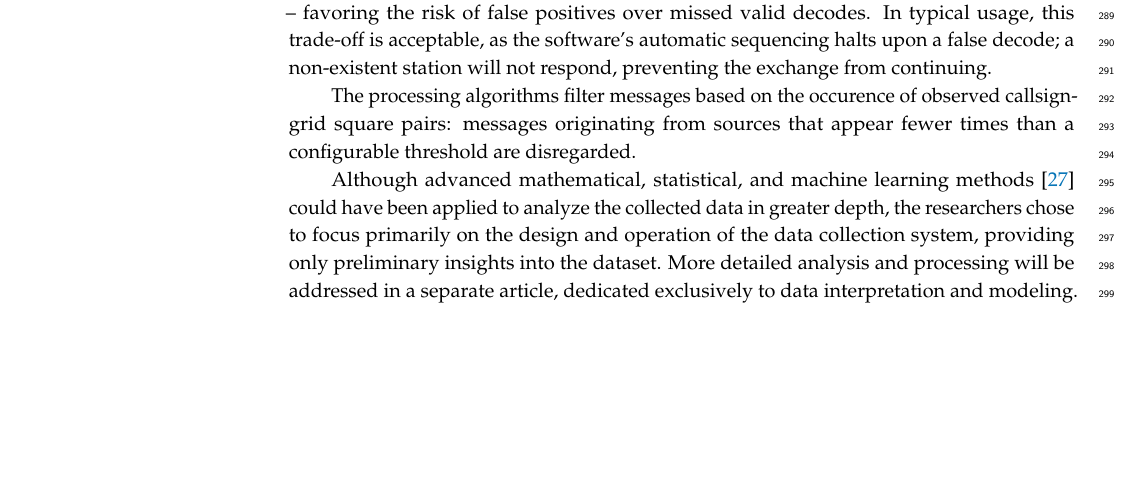
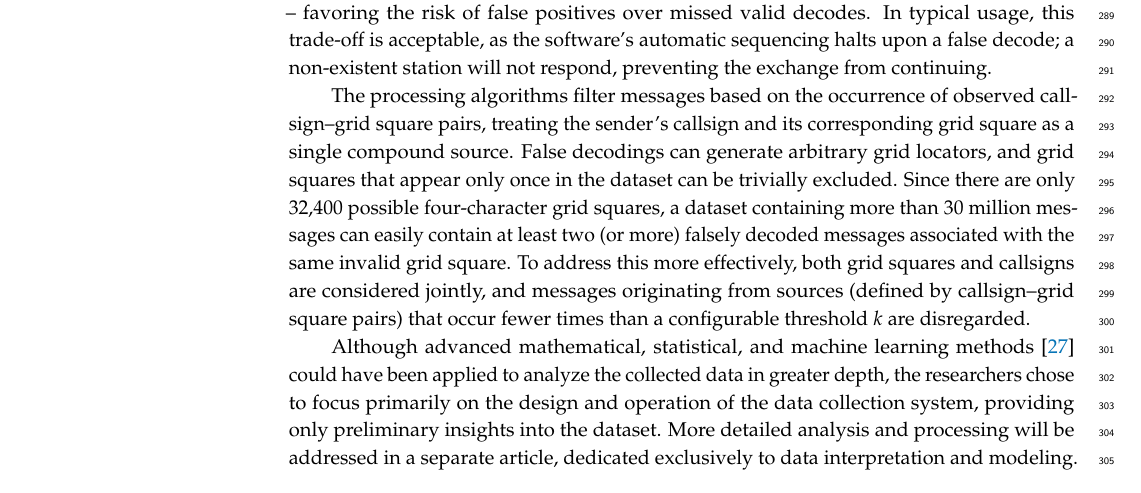
Before and after one commit to Antiemes/AIS_2024_FT8, a LaTeX paper (vakulya-signals2025-ft8.tex): part of page 8 of 12, cut so that both start at the same text, the shorter picture padded with empty space. Compiled offline with pdfLaTeX.

Commit message:
Filtering details

```diff
--- a/vakulya-signals2025-ft8.tex
+++ b/vakulya-signals2025-ft8.tex
@@ -520,9 +520,17 @@ typical usage, this trade-off is acceptable, as the software’s automatic
 sequencing halts upon a false decode; a non-existent station will not respond,
 preventing the exchange from continuing.
 
-The processing algorithms filter messages based on the occurence of observed
-callsign-grid square pairs: messages originating from sources that appear fewer
-times than a configurable threshold are disregarded.
+The processing algorithms filter messages based on the occurrence of observed
+callsign–grid square pairs, treating the sender’s callsign and its
+corresponding grid square as a single compound source. False decodings can
+generate arbitrary grid locators, and grid squares that appear only once in the
+dataset can be trivially excluded. Since there are only 32,400 possible
+four-character grid squares, a dataset containing more than 30 million messages
+can easily contain at least two (or more) falsely decoded messages
+associated with the same invalid grid square. To address this more effectively,
+both grid squares and callsigns are considered jointly, and messages
+originating from sources (defined by callsign–grid square pairs) that occur
+fewer times than a configurable threshold $k$ are disregarded.
 
 Although advanced mathematical, statistical, and machine learning methods
 \cite{zhang2025} % A biralo javasolta.
```
Also changed, not shown: 2 other files.
